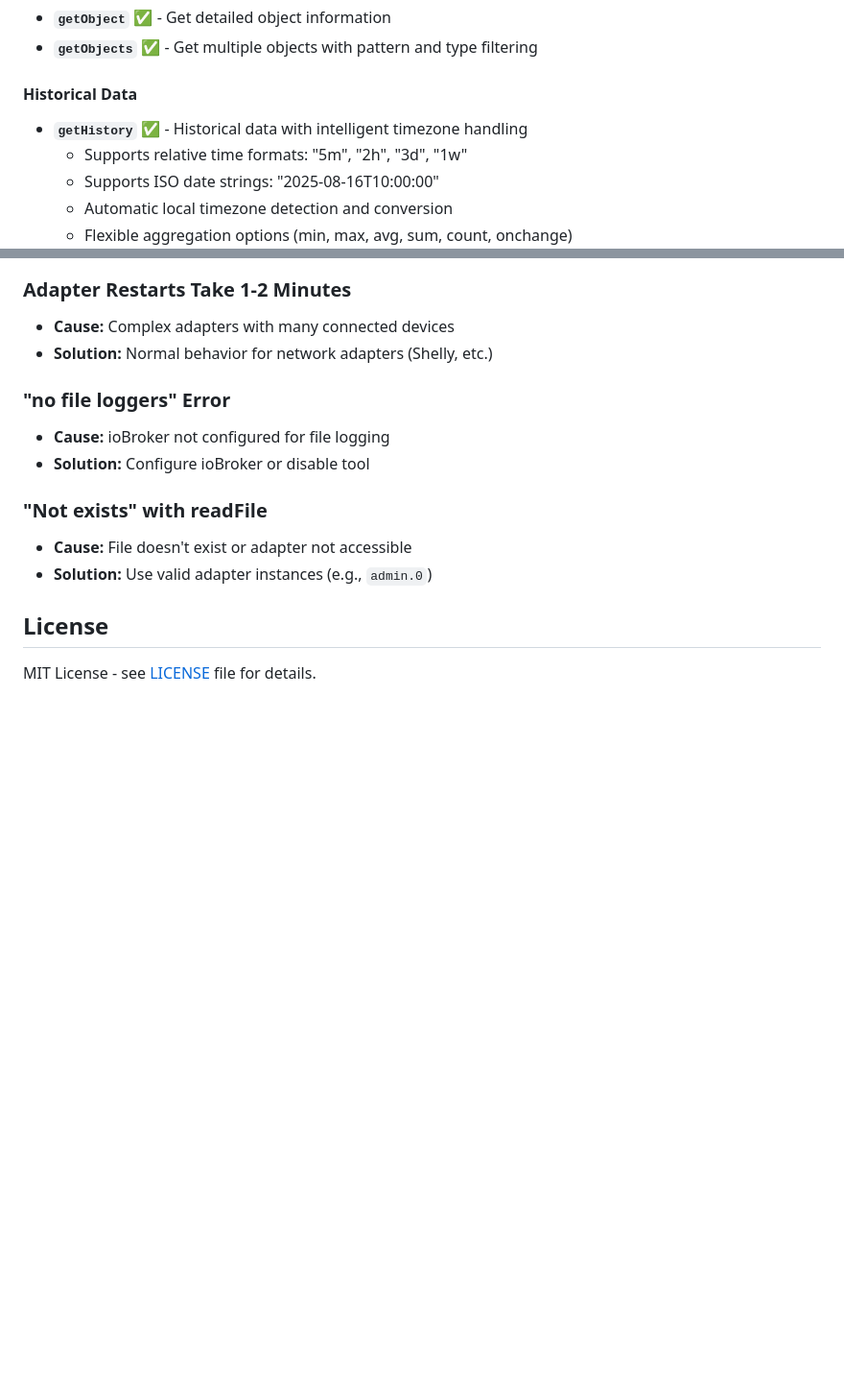
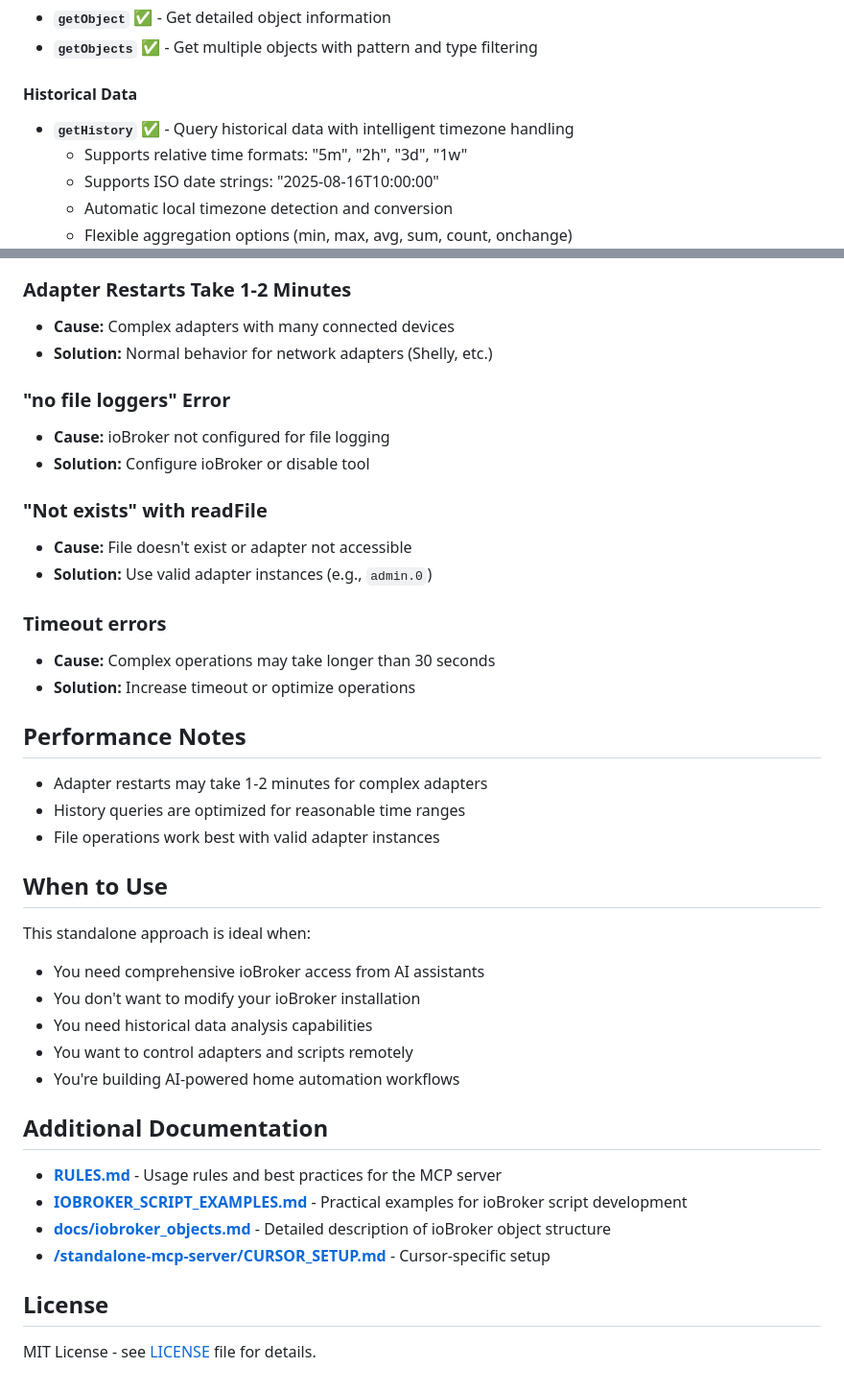
Before and after one commit to passuff/iobroker_mcp, a Markdown page: README.md, 2 parts joined by grey strips. Shown at 96% size. Drawn GitHub-style; blank space fills up the shorter version.

```diff
--- a/README.md
+++ b/README.md
@@ -60,7 +93,7 @@ npm start
 - **`getObjects`** ✅ - Get multiple objects with pattern and type filtering
 
 #### **Historical Data**
-- **`getHistory`** ✅ - Historical data with intelligent timezone handling
+- **`getHistory`** ✅ - Query historical data with intelligent timezone handling
   - Supports relative time formats: "5m", "2h", "3d", "1w"
   - Supports ISO date strings: "2025-08-16T10:00:00"
   - Automatic local timezone detection and conversion
@@ -139,6 +190,32 @@ npm start
 - **Cause:** File doesn't exist or adapter not accessible
 - **Solution:** Use valid adapter instances (e.g., `admin.0`)
 
+### **Timeout errors**
+- **Cause:** Complex operations may take longer than 30 seconds
+- **Solution:** Increase timeout or optimize operations
+
+## Performance Notes
+
+- Adapter restarts may take 1-2 minutes for complex adapters
+- History queries are optimized for reasonable time ranges
+- File operations work best with valid adapter instances
+
+## When to Use
+
+This standalone approach is ideal when:
+- You need comprehensive ioBroker access from AI assistants
+- You don't want to modify your ioBroker installation
+- You need historical data analysis capabilities
+- You want to control adapters and scripts remotely
+- You're building AI-powered home automation workflows
+
+## Additional Documentation
+
+- **[RULES.md](./RULES.md)** - Usage rules and best practices for the MCP server
+- **[IOBROKER_SCRIPT_EXAMPLES.md](./IOBROKER_SCRIPT_EXAMPLES.md)** - Practical examples for ioBroker script development
+- **[docs/iobroker_objects.md](./docs/iobroker_objects.md)** - Detailed description of ioBroker object structure
+- **[/standalone-mcp-server/CURSOR_SETUP.md](./standalone-mcp-server/CURSOR_SETUP.md)** - Cursor-specific setup
+
 ## License
 
 MIT License - see [LICENSE](LICENSE) file for details.
```
Also changed, not shown: other parts of README.md (+81 -30 lines), standalone-mcp-server/CURSOR_SETUP.md (+126 -126 lines), standalone-mcp-server/README.md (deleted, +0 -162 lines).
